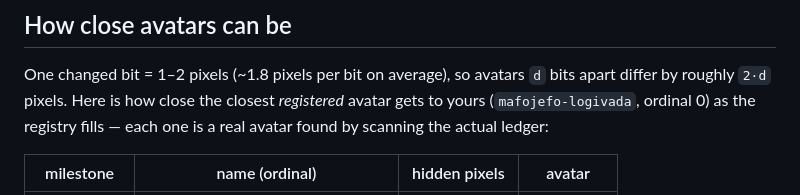
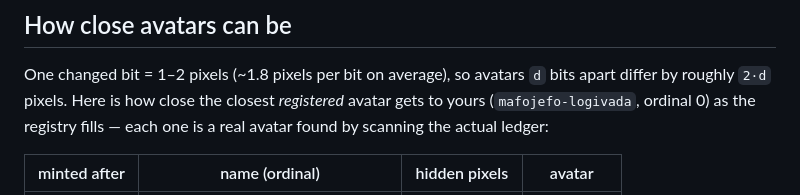
Before and after one commit to mlkut/mns, a Markdown page: design/avatars.md, the part around one of its changes. Drawn GitHub-style.

Commit message:
docs: update avatars.md

```diff
--- a/design/avatars.md
+++ b/design/avatars.md
@@ -58,5 +58,5 @@ bits apart differ by roughly `2·d` pixels. Here is how close the closest
 registry fills — each one is a real avatar found by scanning the actual
 ledger:
 
-| milestone | name (ordinal) | hidden pixels | avatar |
+| minted after | name (ordinal) | hidden pixels | avatar |
 |---|---|---|---|
```
Also changed, not shown: other parts of design/avatars.md (+5 -5 lines).
